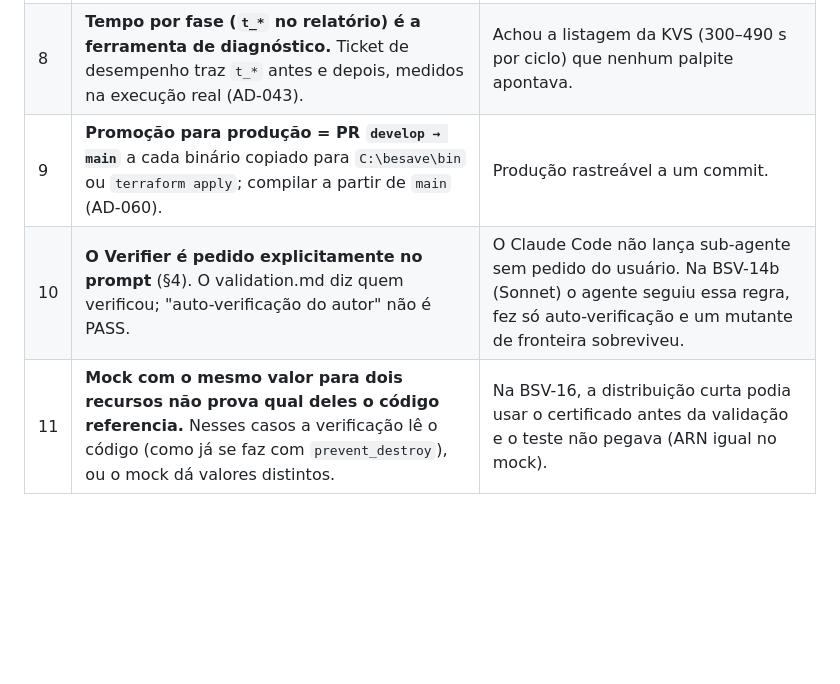
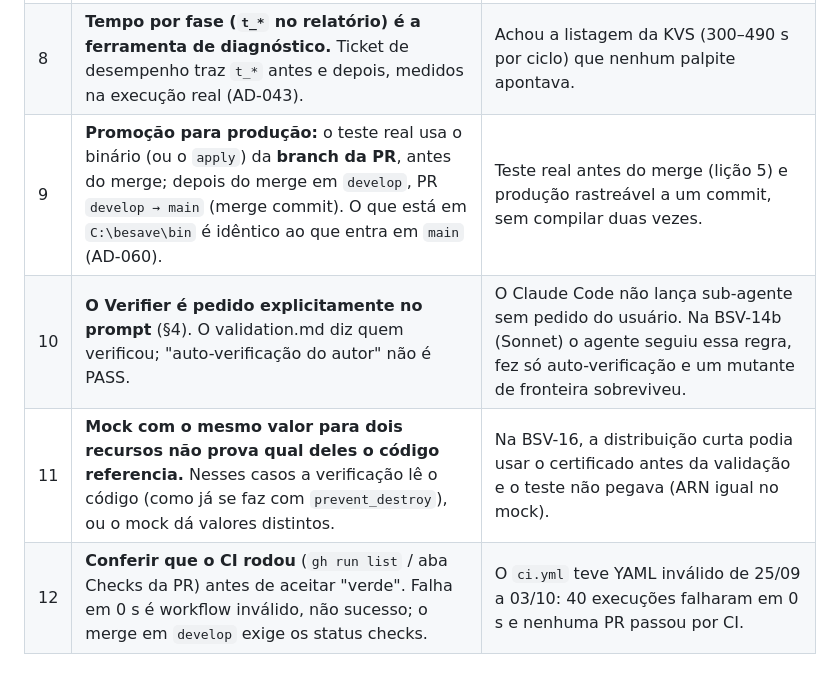
Before and after one commit to rubenmarcuspaschoarelli/besave, a Markdown page: docs/WORKFLOW-AGENTES.md, the part around the change. Drawn GitHub-style; blank space fills up the shorter version.

Commit message:
docs: lição 9 revista, lição 12 (CI) e estado real do CI no PLANEJAMENTO
Co-Authored-By: Claude Opus 5.5 <noreply@anthropic.com>

```diff
--- a/docs/WORKFLOW-AGENTES.md
+++ b/docs/WORKFLOW-AGENTES.md
@@ -116,6 +116,7 @@ Só PASS libera a PR.
 | 6 | **`aws cloudfront test-function` é obrigatório** para toda mudança em CloudFront Function, com os eventos de fixture; teste em Node não basta (AD-030). | O runtime `cloudfront-js-2.0` não é Node: `await` como argumento passou nos testes e quebrou na borda. |
 | 7 | **Teste real fora do diretório do repo antes de agendar:** rodar o executável de `C:\besave\bin` com outro diretório de trabalho e o `.env` de produção. | O caminho relativo de `mapeamento.json` só funcionava dentro do checkout (AD-050). |
 | 8 | **Tempo por fase (`t_*` no relatório) é a ferramenta de diagnóstico.** Ticket de desempenho traz `t_*` antes e depois, medidos na execução real (AD-043). | Achou a listagem da KVS (300–490 s por ciclo) que nenhum palpite apontava. |
-| 9 | **Promoção para produção = PR `develop → main`** a cada binário copiado para `C:\besave\bin` ou `terraform apply`; compilar a partir de `main` (AD-060). | Produção rastreável a um commit. |
+| 9 | **Promoção para produção:** o teste real usa o binário (ou o `apply`) da **branch da PR**, antes do merge; depois do merge em `develop`, PR `develop → main` (merge commit). O que está em `C:\besave\bin` é idêntico ao que entra em `main` (AD-060). | Teste real antes do merge (lição 5) e produção rastreável a um commit, sem compilar duas vezes. |
 | 10 | **O Verifier é pedido explicitamente no prompt** (§4). O validation.md diz quem verificou; "auto-verificação do autor" não é PASS. | O Claude Code não lança sub-agente sem pedido do usuário. Na BSV-14b (Sonnet) o agente seguiu essa regra, fez só auto-verificação e um mutante de fronteira sobreviveu. |
 | 11 | **Mock com o mesmo valor para dois recursos não prova qual deles o código referencia.** Nesses casos a verificação lê o código (como já se faz com `prevent_destroy`), ou o mock dá valores distintos. | Na BSV-16, a distribuição curta podia usar o certificado antes da validação e o teste não pegava (ARN igual no mock). |
+| 12 | **Conferir que o CI rodou** (`gh run list` / aba Checks da PR) antes de aceitar "verde". Falha em 0 s é workflow inválido, não sucesso; o merge em `develop` exige os status checks. | O `ci.yml` teve YAML inválido de 25/09 a 03/10: 40 execuções falharam em 0 s e nenhuma PR passou por CI. |
```
Also changed, not shown: docs/PLANEJAMENTO.md (+2 -1 lines).
